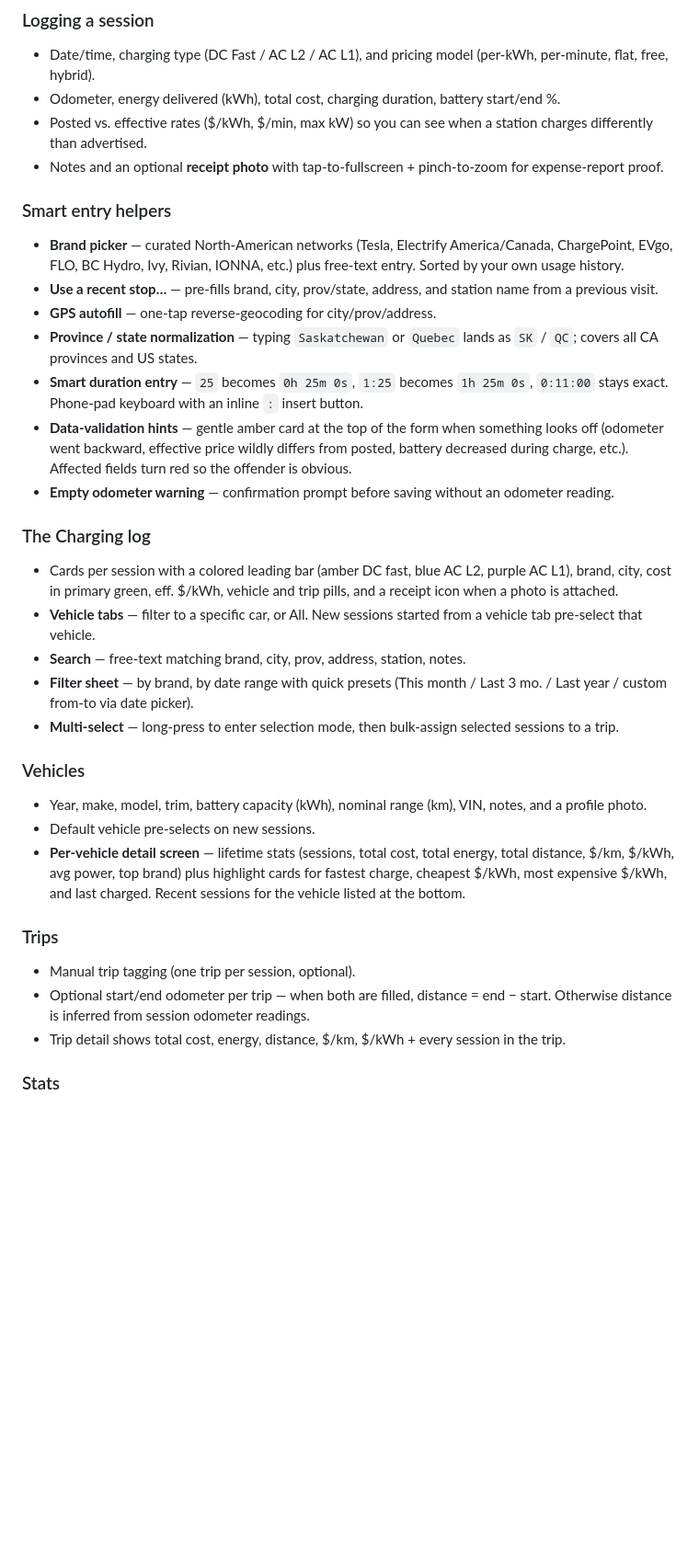
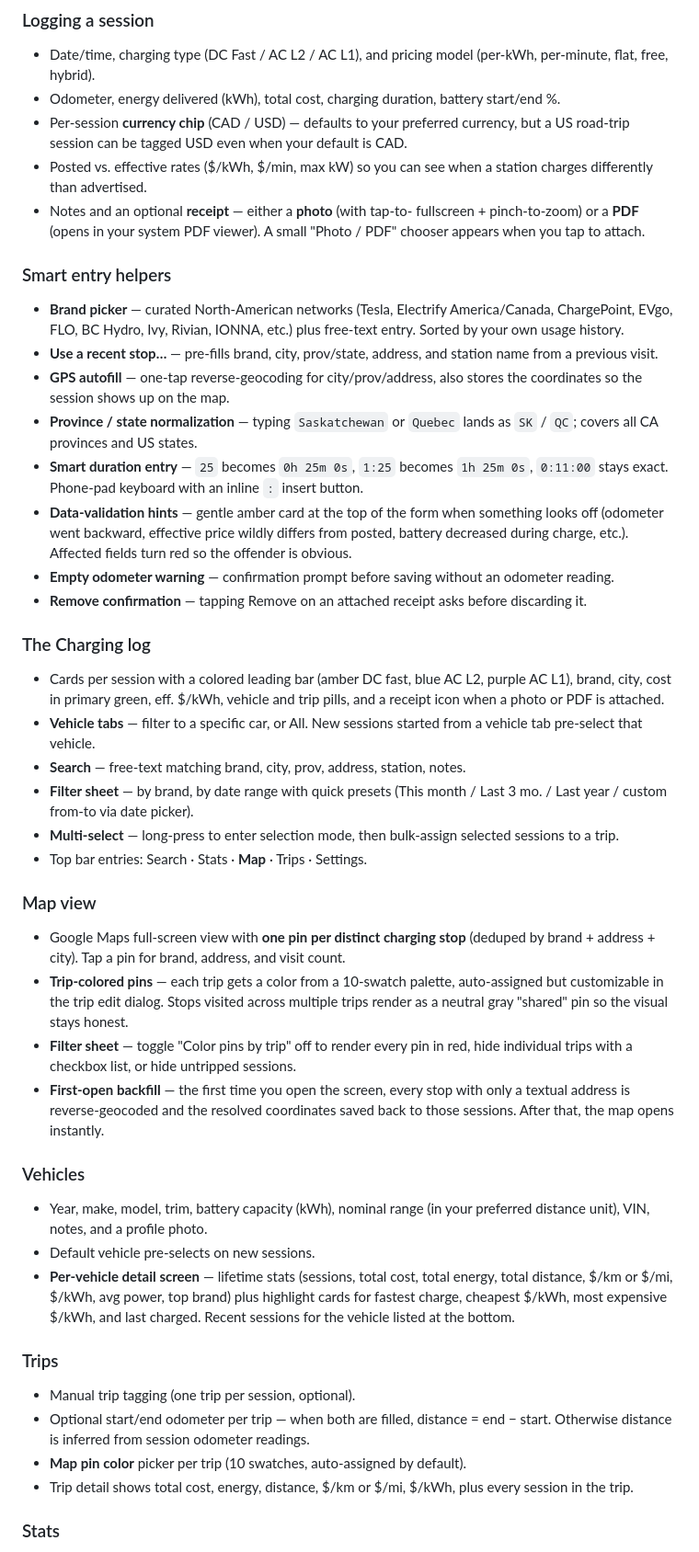
Before and after one commit to r2205/EVSCT, a Markdown page: README.md, the part around one of its changes. Shown at 92% size. GitHub-like rendering; blank space fills up the shorter version.

```diff
--- a/README.md
+++ b/README.md
@@ -11,10 +11,14 @@ you hit Export. Built with Kotlin + Jetpack Compose + Room + Hilt.
   (per-kWh, per-minute, flat, free, hybrid).
 - Odometer, energy delivered (kWh), total cost, charging duration, battery
   start/end %.
+- Per-session **currency chip** (CAD / USD) — defaults to your preferred
+  currency, but a US road-trip session can be tagged USD even when your
+  default is CAD.
 - Posted vs. effective rates ($/kWh, $/min, max kW) so you can see when a
   station charges differently than advertised.
-- Notes and an optional **receipt photo** with tap-to-fullscreen +
-  pinch-to-zoom for expense-report proof.
+- Notes and an optional **receipt** — either a **photo** (with tap-to-
+  fullscreen + pinch-to-zoom) or a **PDF** (opens in your system PDF
+  viewer). A small "Photo / PDF" chooser appears when you tap to attach.
 
 ### Smart entry helpers
 - **Brand picker** — curated North-American networks (Tesla, Electrify
@@ -22,7 +26,8 @@ you hit Export. Built with Kotlin + Jetpack Compose + Room + Hilt.
   etc.) plus free-text entry. Sorted by your own usage history.
 - **Use a recent stop…** — pre-fills brand, city, prov/state, address, and
   station name from a previous visit.
-- **GPS autofill** — one-tap reverse-geocoding for city/prov/address.
+- **GPS autofill** — one-tap reverse-geocoding for city/prov/address,
+  also stores the coordinates so the session shows up on the map.
 - **Province / state normalization** — typing `Saskatchewan` or `Quebec`
   lands as `SK` / `QC`; covers all CA provinces and US states.
 - **Smart duration entry** — `25` becomes `0h 25m 0s`, `1:25` becomes
@@ -34,11 +39,13 @@ you hit Export. Built with Kotlin + Jetpack Compose + Room + Hilt.
   fields turn red so the offender is obvious.
 - **Empty odometer warning** — confirmation prompt before saving without an
   odometer reading.
+- **Remove confirmation** — tapping Remove on an attached receipt asks
+  before discarding it.
 
 ### The Charging log
 - Cards per session with a colored leading bar (amber DC fast, blue AC L2,
   purple AC L1), brand, city, cost in primary green, eff. $/kWh, vehicle and
-  trip pills, and a receipt icon when a photo is attached.
+  trip pills, and a receipt icon when a photo or PDF is attached.
 - **Vehicle tabs** — filter to a specific car, or All. New sessions started
   from a vehicle tab pre-select that vehicle.
 - **Search** — free-text matching brand, city, prov, address, station,
@@ -47,23 +54,42 @@ you hit Export. Built with Kotlin + Jetpack Compose + Room + Hilt.
   month / Last 3 mo. / Last year / custom from-to via date picker).
 - **Multi-select** — long-press to enter selection mode, then bulk-assign
   selected sessions to a trip.
+- Top bar entries: Search · Stats · **Map** · Trips · Settings.
+
+### Map view
+- Google Maps full-screen view with **one pin per distinct charging stop**
+  (deduped by brand + address + city). Tap a pin for brand, address, and
+  visit count.
+- **Trip-colored pins** — each trip gets a color from a 10-swatch palette,
+  auto-assigned but customizable in the trip edit dialog. Stops visited
+  across multiple trips render as a neutral gray "shared" pin so the
+  visual stays honest.
+- **Filter sheet** — toggle "Color pins by trip" off to render every pin
+  in red, hide individual trips with a checkbox list, or hide untripped
+  sessions.
+- **First-open backfill** — the first time you open the screen, every
+  stop with only a textual address is reverse-geocoded and the resolved
+  coordinates saved back to those sessions. After that, the map opens
+  instantly.
 
 ### Vehicles
-- Year, make, model, trim, battery capacity (kWh), nominal range (km), VIN,
-  notes, and a profile photo.
+- Year, make, model, trim, battery capacity (kWh), nominal range
+  (in your preferred distance unit), VIN, notes, and a profile photo.
 - Default vehicle pre-selects on new sessions.
 - **Per-vehicle detail screen** — lifetime stats (sessions, total cost,
-  total energy, total distance, $/km, $/kWh, avg power, top brand) plus
-  highlight cards for fastest charge, cheapest $/kWh, most expensive $/kWh,
-  and last charged. Recent sessions for the vehicle listed at the bottom.
+  total energy, total distance, $/km or $/mi, $/kWh, avg power, top brand)
+  plus highlight cards for fastest charge, cheapest $/kWh, most expensive
+  $/kWh, and last charged. Recent sessions for the vehicle listed at the
+  bottom.
 
 ### Trips
 - Manual trip tagging (one trip per session, optional).
 - Optional start/end odometer per trip — when both are filled, distance =
   end − start. Otherwise distance is inferred from session odometer
   readings.
-- Trip detail shows total cost, energy, distance, $/km, $/kWh + every
-  session in the trip.
+- **Map pin color** picker per trip (10 swatches, auto-assigned by default).
+- Trip detail shows total cost, energy, distance, $/km or $/mi, $/kWh,
+  plus every session in the trip.
 
 ### Stats
 - Headline card: sessions, total cost, total energy, average effective
```
Also changed, not shown: other parts of README.md (+43 -20 lines).
